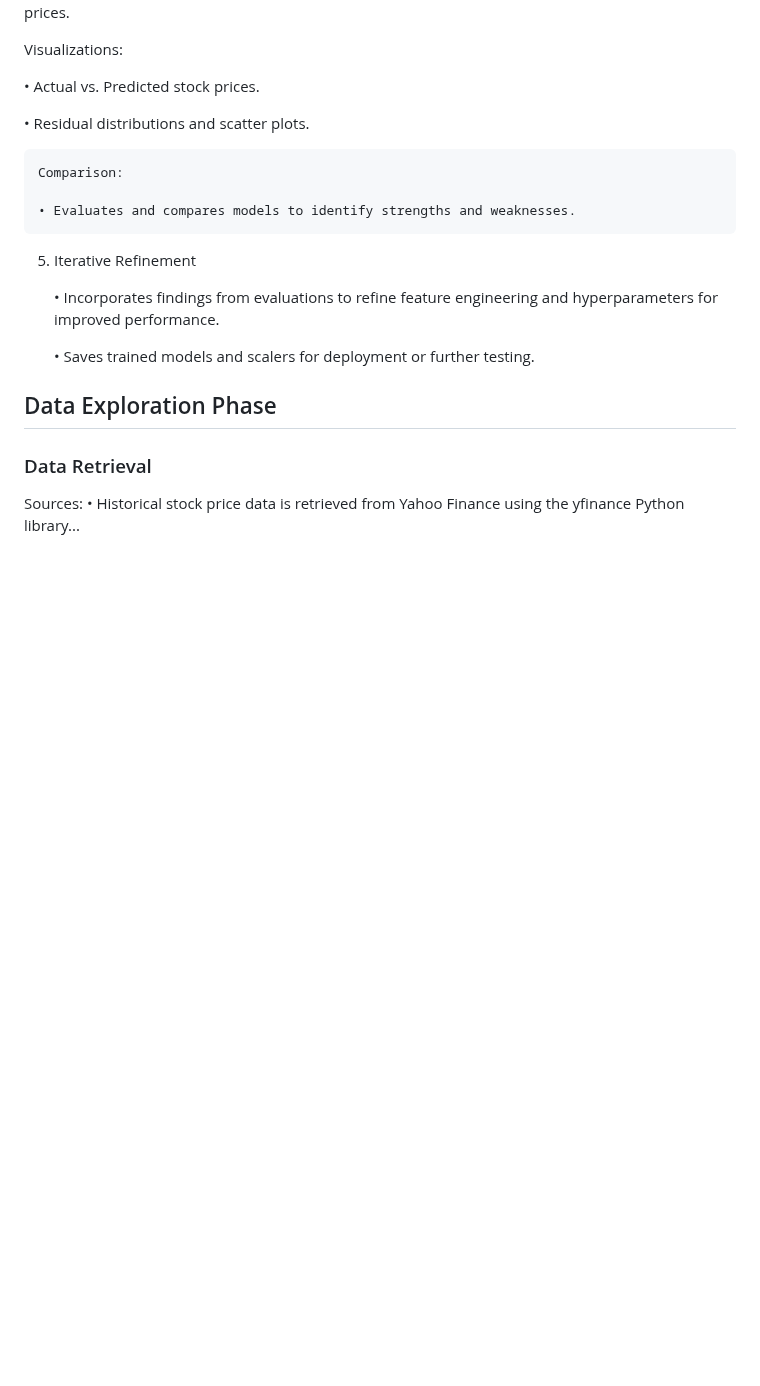
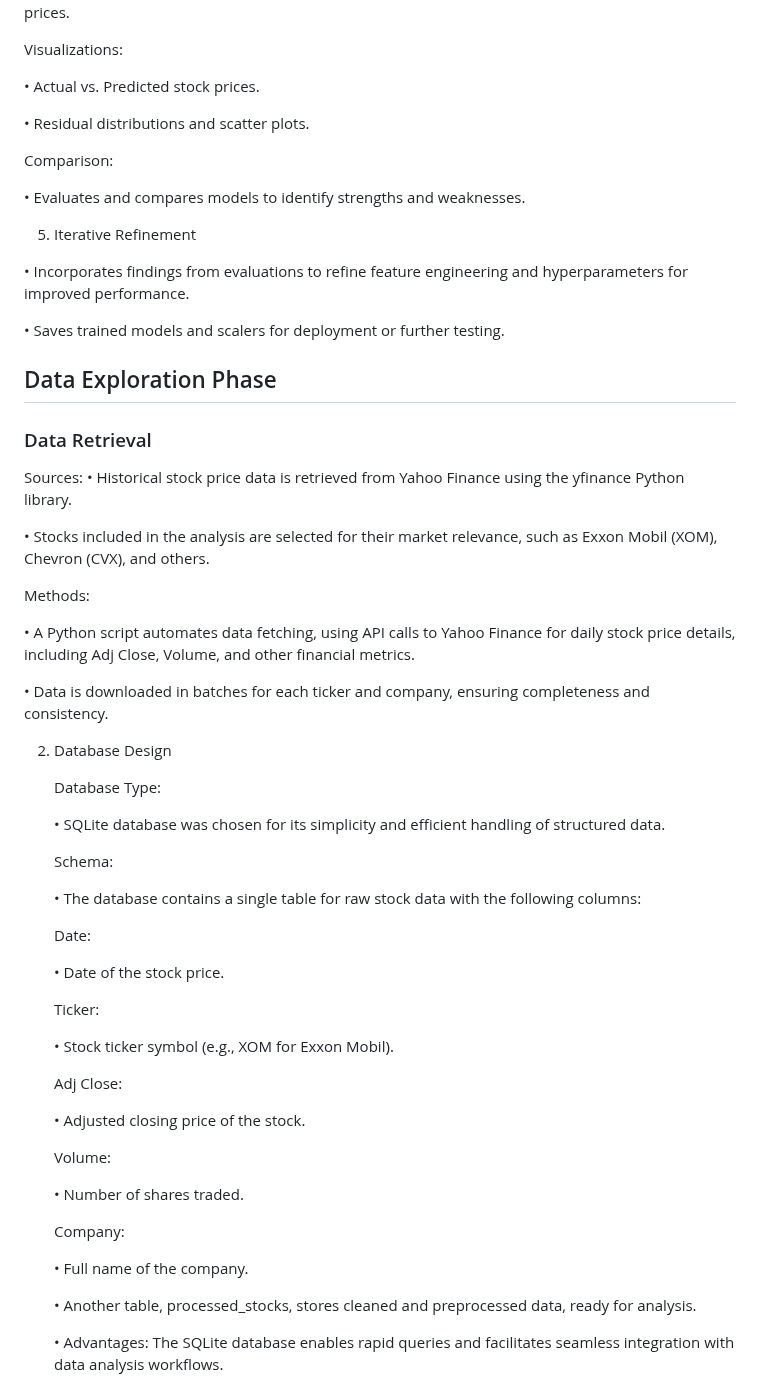
Before and after one commit to juanbracho/UT_Module23, a Markdown page: readme.md, the part around one of its changes. GitHub-like rendering; blank space fills up the shorter version.

```diff
--- a/readme.md
+++ b/readme.md
@@ -147,21 +147,62 @@ Visualizations:
 
 • Actual vs. Predicted stock prices.
 
-
 • Residual distributions and scatter plots.
 
+Comparison:
 
-	Comparison:
-
-	• Evaluates and compares models to identify strengths and weaknesses.
+• Evaluates and compares models to identify strengths and weaknesses.
 
 5. Iterative Refinement
 
-	• Incorporates findings from evaluations to refine feature engineering and hyperparameters for improved performance.
+• Incorporates findings from evaluations to refine feature engineering and hyperparameters for improved performance.
 
-	• Saves trained models and scalers for deployment or further testing.
+• Saves trained models and scalers for deployment or further testing.
 
 ## Data Exploration Phase
 ### Data Retrieval
 Sources:
-• Historical stock price data is retrieved from Yahoo Finance using the yfinance Python library...
+• Historical stock price data is retrieved from Yahoo Finance using the yfinance Python library.
+
+• Stocks included in the analysis are selected for their market relevance, such as Exxon Mobil (XOM), Chevron (CVX), and others.
+
+Methods:
+
+• A Python script automates data fetching, using API calls to Yahoo Finance for daily stock price details, including Adj Close, Volume, and other financial metrics.
+
+• Data is downloaded in batches for each ticker and company, ensuring completeness and consistency.
+
+2. Database Design
+
+	Database Type:
+
+	• SQLite database was chosen for its simplicity and efficient handling of structured data.
+
+	Schema:
+
+	• The database contains a single table for raw stock data with the following columns:
+
+	Date:
+
+	• Date of the stock price.
+
+	Ticker:
+
+	• Stock ticker symbol (e.g., XOM for Exxon Mobil).
+
+	Adj Close:
+
+	• Adjusted closing price of the stock.
+
+	Volume:
+
+	• Number of shares traded.
+
+	Company:
+
+	• Full name of the company.
+
+	• Another table, processed_stocks, stores cleaned and preprocessed data, ready for analysis.
+
+	• Advantages: The SQLite database enables rapid queries and facilitates seamless integration with data analysis workflows.
+
```
Also changed, not shown: other parts of readme.md (+28 -0 lines).
